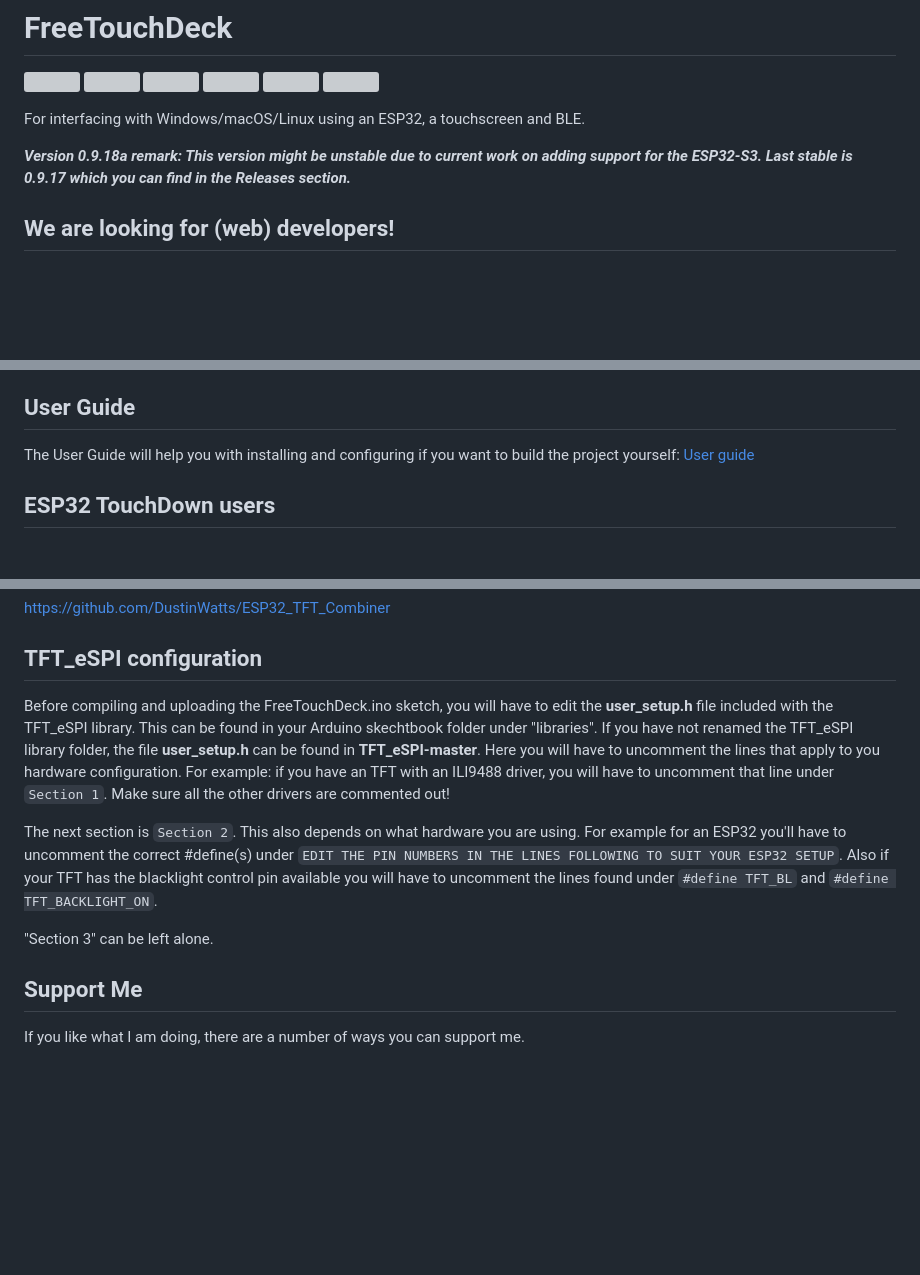
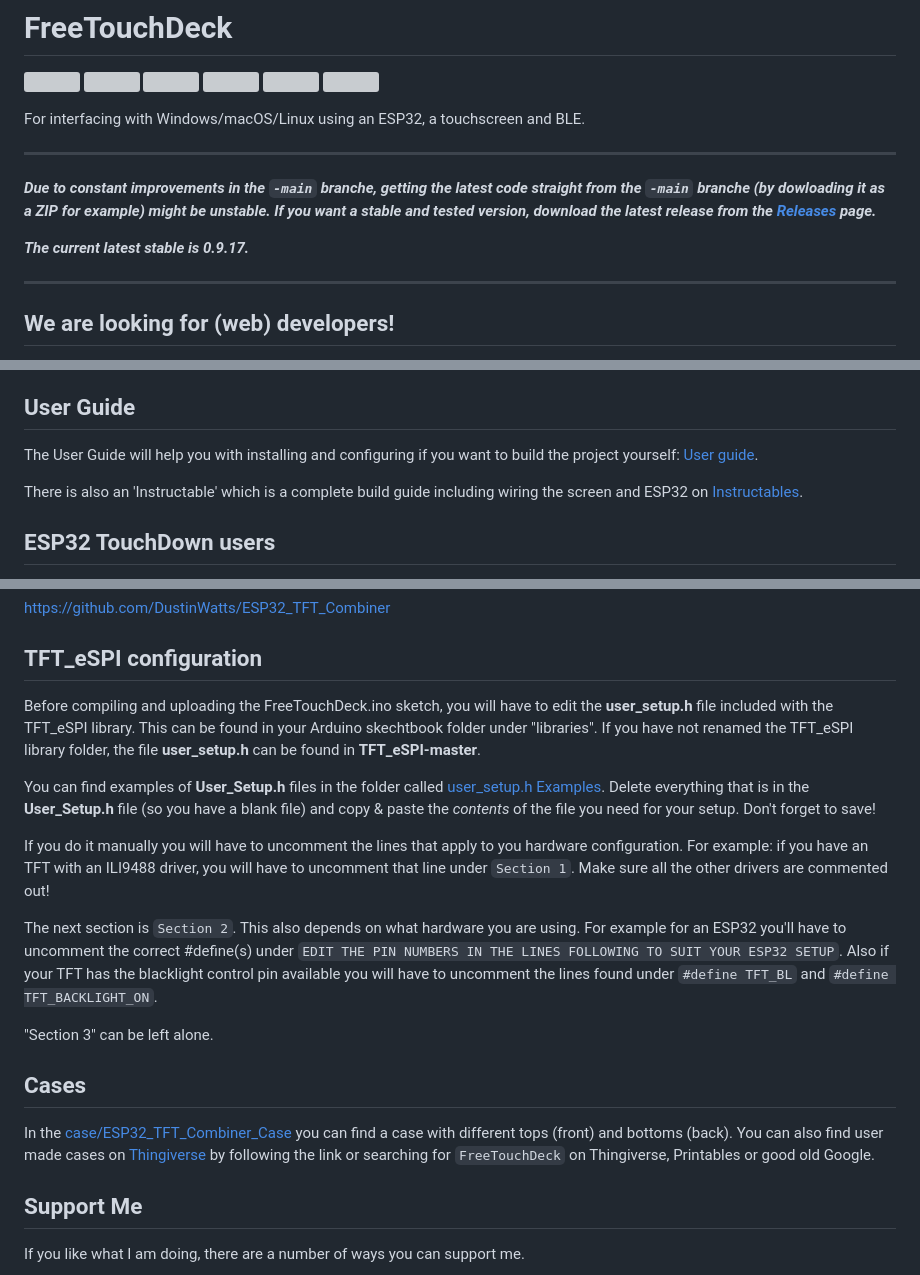
Before and after one commit to DustinWatts/FreeTouchDeck, a Markdown page: README.md, 3 parts joined by grey strips. Rendered like a GitHub page; blank space fills up the shorter version; grey boxes are pictures that could not be loaded.

Commit message:
Update README.md
Some additional information added. And as always some typo's :)

```diff
--- a/README.md
+++ b/README.md
@@ -10,7 +10,11 @@
 
 For interfacing with Windows/macOS/Linux using an ESP32, a touchscreen and BLE.
 
-***Version 0.9.18a remark: This version might be unstable due to current work on adding support for the ESP32-S3. Last stable is 0.9.17 which you can find in the Releases section.***
+***
+***Due to constant improvements in the `-main` branche, getting the latest code straight from the `-main` branche (by dowloading it as a ZIP for example) might be unstable. If you want a stable and tested version, download the latest release from the [Releases](https://github.com/DustinWatts/FreeTouchDeck/releases) page.***
+
+***The current latest stable is 0.9.17.***
+***
 
 ## We are looking for (web) developers!
 
@@ -21,7 +25,9 @@ We are looking for (web) developers who are willing to help out updating the con
 Easy installation without the need for the Arduino IDE, and downloading and editing libraries is now available using ESP Web Tools. Visit this url to install FreeTouchDeck to your board via your browser: (https://install.freetouchdeck.com/) Chrome, Edge, and Opera only at the moment.
 
 ## User Guide
-The User Guide will help you with installing and configuring if you want to build the project yourself: [User guide](https://github.com/DustinWatts/FreeTouchDeck/wiki)
+The User Guide will help you with installing and configuring if you want to build the project yourself: [User guide](https://github.com/DustinWatts/FreeTouchDeck/wiki).
+
+There is also an 'Instructable' which is a complete build guide including wiring the screen and ESP32 on [Instructables](https://www.instructables.com/A-Bluetooth-ESP32-TFT-Touch-Macro-Keypad/).
 
 ## ESP32 TouchDown users
 
@@ -69,11 +75,19 @@ https://github.com/DustinWatts/ESP32_TFT_Combiner
 
 ## TFT_eSPI configuration
 
-Before compiling and uploading the FreeTouchDeck.ino sketch, you will have to edit the **user_setup.h** file included with the TFT_eSPI library. This can be found in your Arduino skechtbook folder under "libraries". If you have not renamed the TFT_eSPI library folder, the file **user_setup.h** can be found in **TFT_eSPI-master**. Here you will have to uncomment the lines that apply to you hardware configuration. For example: if you have an TFT with an ILI9488 driver, you will have to uncomment that line under `Section 1`. Make sure all the other drivers are commented out!
+Before compiling and uploading the FreeTouchDeck.ino sketch, you will have to edit the **user_setup.h** file included with the TFT_eSPI library. This can be found in your Arduino skechtbook folder under "libraries". If you have not renamed the TFT_eSPI library folder, the file **user_setup.h** can be found in **TFT_eSPI-master**.
+
+You can find examples of **User_Setup.h** files in the folder called [user_setup.h Examples](https://github.com/DustinWatts/FreeTouchDeck/tree/master/user_setup.h%20Examples). Delete everything that is in the **User_Setup.h** file (so you have a blank file) and copy & paste the _contents_ of the file you need for your setup. Don't forget to save!
+
+If you do it manually you will have to uncomment the lines that apply to you hardware configuration. For example: if you have an TFT with an ILI9488 driver, you will have to uncomment that line under `Section 1`. Make sure all the other drivers are commented out!
 
 The next section is `Section 2`. This also depends on what hardware you are using. For example for an ESP32 you'll have to uncomment the correct #define(s) under `EDIT THE PIN NUMBERS IN THE LINES FOLLOWING TO SUIT YOUR ESP32 SETUP`. Also if your TFT has the blacklight control pin available you will have to uncomment the lines found under `#define TFT_BL` and `#define TFT_BACKLIGHT_ON`.
 
 "Section 3" can be left alone.
+
+## Cases
+
+In the [case/ESP32_TFT_Combiner_Case](https://github.com/DustinWatts/FreeTouchDeck/tree/master/case/ESP32_TFT_Combiner_Case) you can find a case with different tops (front) and bottoms (back). You can also find user made cases on [Thingiverse](https://www.thingiverse.com/search?q=FreeTouchDeck) by following the link or searching for `FreeTouchDeck` on Thingiverse, Printables or good old Google.
 
 ## Support Me
 
```
